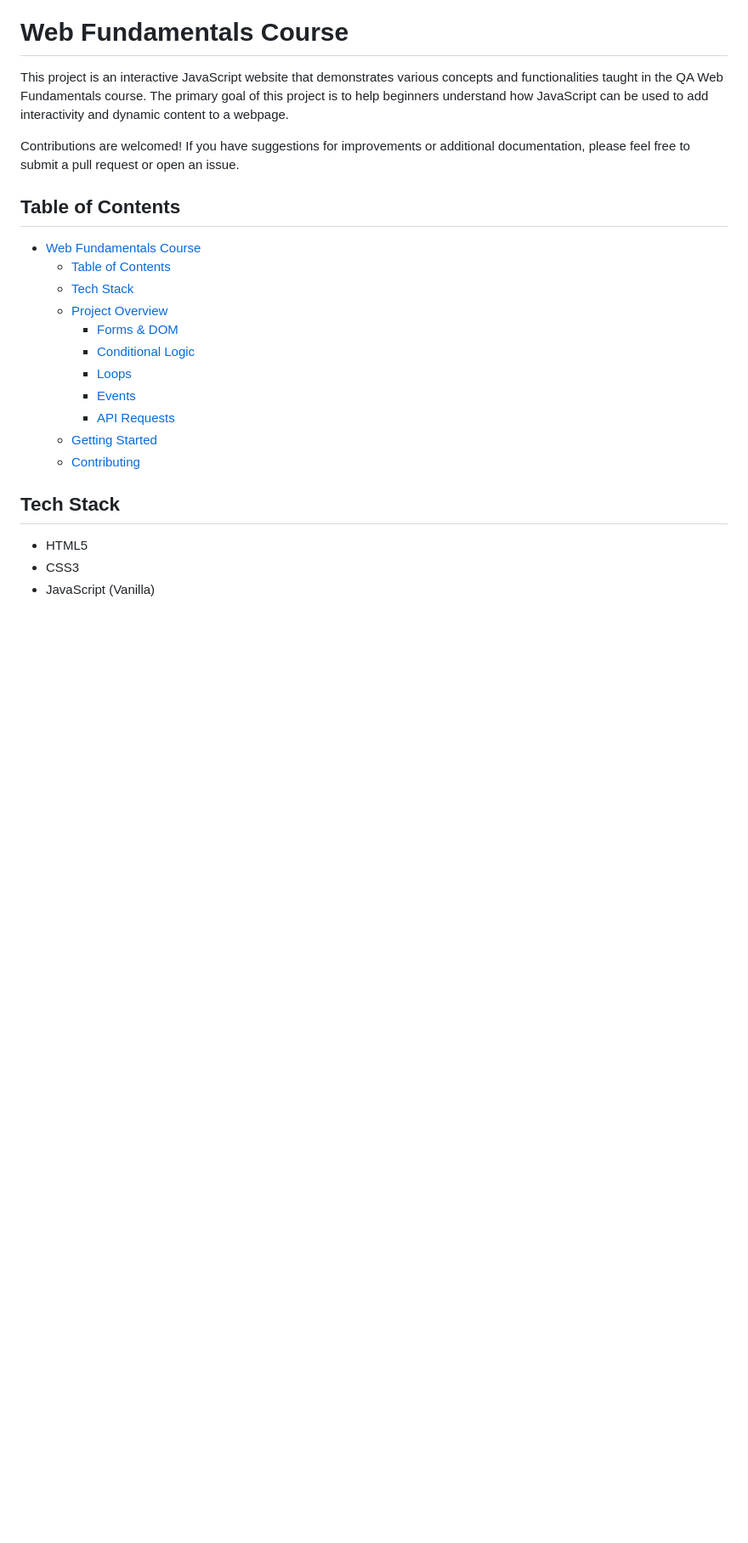
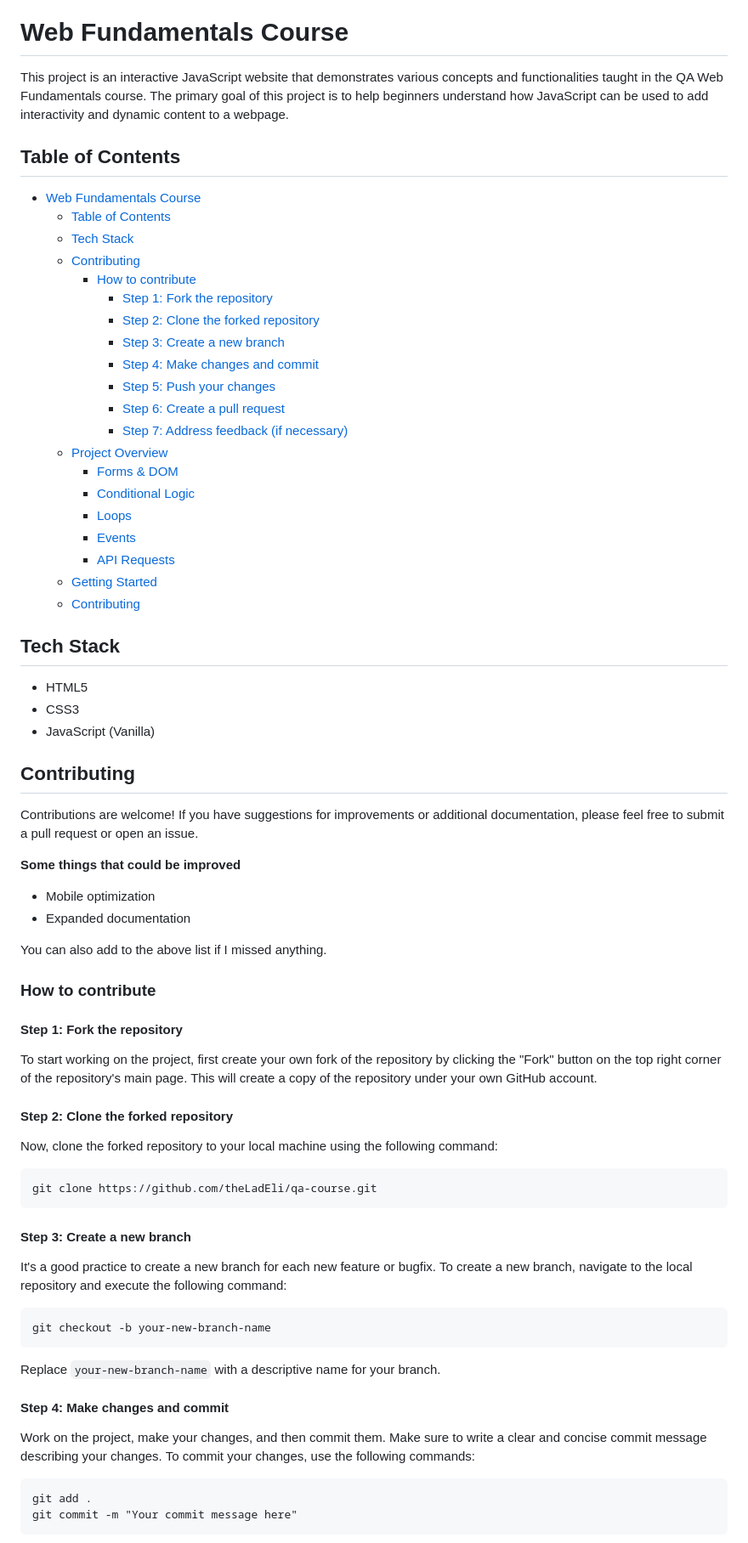
Before and after one commit to theLadEli/qa-course, a Markdown page: README.md, the part around one of its changes. Shown at 85% size. Rendered like a GitHub page; blank space fills up the shorter version.

Commit message:
Added contribution instrcutions to ReadME

````diff
--- a/README.md
+++ b/README.md
@@ -2,13 +2,21 @@
 
 This project is an interactive JavaScript website that demonstrates various concepts and functionalities taught in the QA Web Fundamentals course. The primary goal of this project is to help beginners understand how JavaScript can be used to add interactivity and dynamic content to a webpage.
 
-Contributions are welcomed! If you have suggestions for improvements or additional documentation, please feel free to submit a pull request or open an issue.
 
 ## Table of Contents
 
 - [Web Fundamentals Course](#web-fundamentals-course)
   - [Table of Contents](#table-of-contents)
   - [Tech Stack](#tech-stack)
+  - [Contributing](#contributing)
+    - [How to contribute](#how-to-contribute)
+      - [Step 1: Fork the repository](#step-1-fork-the-repository)
+      - [Step 2: Clone the forked repository](#step-2-clone-the-forked-repository)
+      - [Step 3: Create a new branch](#step-3-create-a-new-branch)
+      - [Step 4: Make changes and commit](#step-4-make-changes-and-commit)
+      - [Step 5: Push your changes](#step-5-push-your-changes)
+      - [Step 6: Create a pull request](#step-6-create-a-pull-request)
+      - [Step 7: Address feedback (if necessary)](#step-7-address-feedback-if-necessary)
   - [Project Overview](#project-overview)
     - [Forms \& DOM](#forms--dom)
     - [Conditional Logic](#conditional-logic)
@@ -23,3 +31,38 @@ Contributions are welcomed! If you have suggestions for improvements or addition
 - HTML5
 - CSS3
 - JavaScript (Vanilla)
+
+## Contributing
+Contributions are welcome! If you have suggestions for improvements or additional documentation, please feel free to submit a pull request or open an issue.
+
+**Some things that could be improved**
+ - Mobile optimization
+ - Expanded documentation
+
+You can also add to the above list if I missed anything.
+
+### How to contribute
+
+#### Step 1: Fork the repository
+To start working on the project, first create your own fork of the repository by clicking the "Fork" button on the top right corner of the repository's main page. This will create a copy of the repository under your own GitHub account.
+
+#### Step 2: Clone the forked repository
+Now, clone the forked repository to your local machine using the following command:
+```
+git clone https://github.com/theLadEli/qa-course.git
+```
+
+#### Step 3: Create a new branch
+It's a good practice to create a new branch for each new feature or bugfix. To create a new branch, navigate to the local repository and execute the following command:
+```
+git checkout -b your-new-branch-name
+```
+Replace `your-new-branch-name` with a descriptive name for your branch.
+
+#### Step 4: Make changes and commit
+Work on the project, make your changes, and then commit them. Make sure to write a clear and concise commit message describing your changes. To commit your changes, use the following commands:
+```
+git add .
+git commit -m "Your commit message here"
+```
+
````
Also changed, not shown: other parts of README.md (+17 -1 lines).
